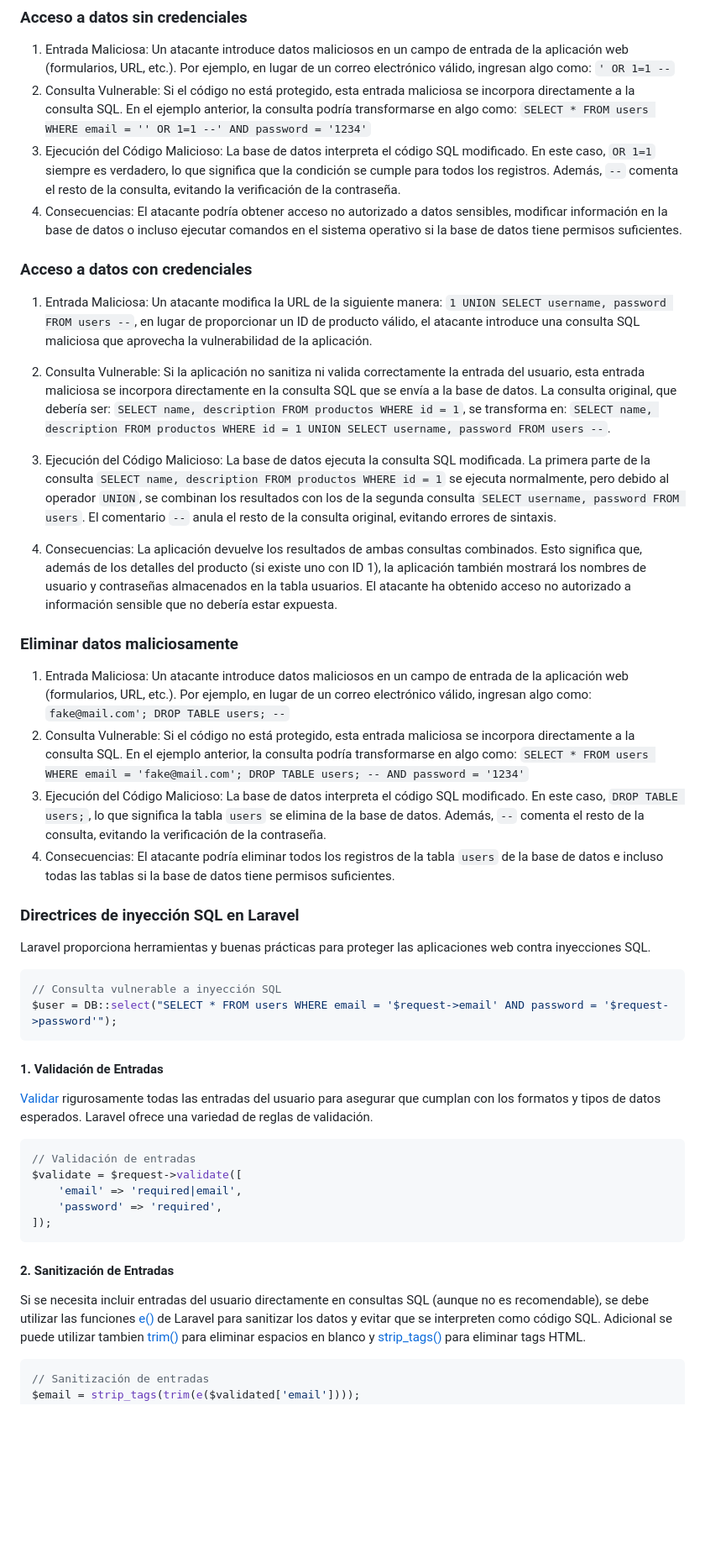
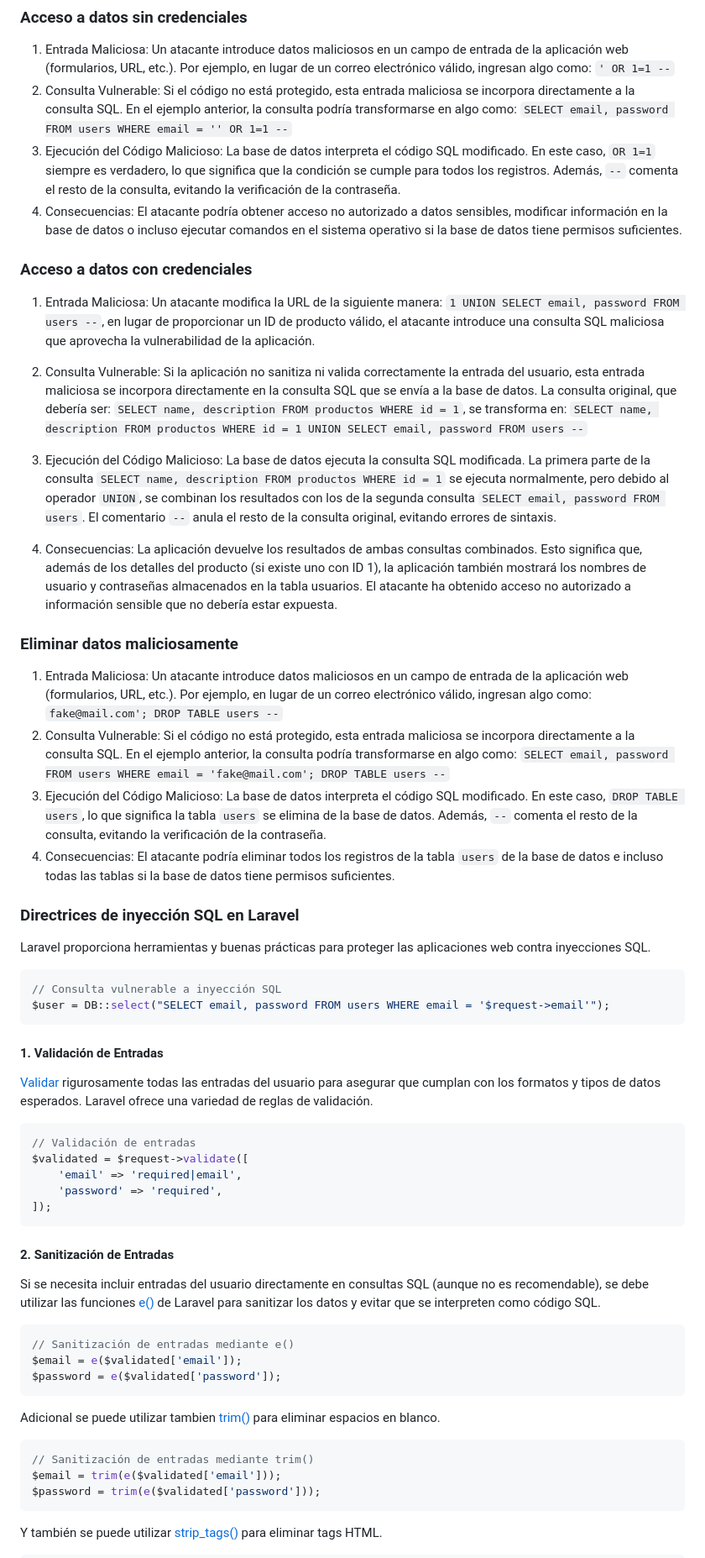
Before and after one commit to Laravel-ASAWL/inyeccion-sql, a Markdown page: README.md, the part around the change printed below. Shown: that part at 84% size. Drawn GitHub-style; blank space fills up the shorter version.

````diff
--- a/README.md
+++ b/README.md
@@ -7,25 +7,25 @@ La inyección SQL en Laravel es una vulnerabilidad de seguridad que ocurre cuand
 ### Acceso a datos sin credenciales
 
 1.	Entrada Maliciosa: Un atacante introduce datos maliciosos en un campo de entrada de la aplicación web (formularios, URL, etc.). Por ejemplo, en lugar de un correo electrónico válido, ingresan algo como: `' OR 1=1 --`
-2.	Consulta Vulnerable: Si el código no está protegido, esta entrada maliciosa se incorpora directamente a la consulta SQL. En el ejemplo anterior, la consulta podría transformarse en algo como: `SELECT * FROM users WHERE email = '' OR 1=1 --' AND password = '1234'`
+2.	Consulta Vulnerable: Si el código no está protegido, esta entrada maliciosa se incorpora directamente a la consulta SQL. En el ejemplo anterior, la consulta podría transformarse en algo como: `SELECT email, password FROM users WHERE email = '' OR 1=1 --`
 3.	Ejecución del Código Malicioso: La base de datos interpreta el código SQL modificado. En este caso, `OR 1=1` siempre es verdadero, lo que significa que la condición se cumple para todos los registros. Además, `--` comenta el resto de la consulta, evitando la verificación de la contraseña.
 4.	Consecuencias: El atacante podría obtener acceso no autorizado a datos sensibles, modificar información en la base de datos o incluso ejecutar comandos en el sistema operativo si la base de datos tiene permisos suficientes.
 
 ### Acceso a datos con credenciales
 
-1. Entrada Maliciosa: Un atacante modifica la URL de la siguiente manera: `1 UNION SELECT username, password FROM users --`, en lugar de proporcionar un ID de producto válido, el atacante introduce una consulta SQL maliciosa que aprovecha la vulnerabilidad de la aplicación.
+1. Entrada Maliciosa: Un atacante modifica la URL de la siguiente manera: `1 UNION SELECT email, password FROM users --`, en lugar de proporcionar un ID de producto válido, el atacante introduce una consulta SQL maliciosa que aprovecha la vulnerabilidad de la aplicación.
 
-2. Consulta Vulnerable: Si la aplicación no sanitiza ni valida correctamente la entrada del usuario, esta entrada maliciosa se incorpora directamente en la consulta SQL que se envía a la base de datos. La consulta original, que debería ser: `SELECT name, description FROM productos WHERE id = 1`, se transforma en: `SELECT name, description FROM productos WHERE id = 1 UNION SELECT username, password FROM users --`.
+2. Consulta Vulnerable: Si la aplicación no sanitiza ni valida correctamente la entrada del usuario, esta entrada maliciosa se incorpora directamente en la consulta SQL que se envía a la base de datos. La consulta original, que debería ser: `SELECT name, description FROM productos WHERE id = 1`, se transforma en: `SELECT name, description FROM productos WHERE id = 1 UNION SELECT email, password FROM users --`
 
-3. Ejecución del Código Malicioso: La base de datos ejecuta la consulta SQL modificada. La primera parte de la consulta `SELECT name, description FROM productos WHERE id = 1` se ejecuta normalmente, pero debido al operador `UNION`, se combinan los resultados con los de la segunda consulta `SELECT username, password FROM users`. El comentario `--` anula el resto de la consulta original, evitando errores de sintaxis.
+3. Ejecución del Código Malicioso: La base de datos ejecuta la consulta SQL modificada. La primera parte de la consulta `SELECT name, description FROM productos WHERE id = 1` se ejecuta normalmente, pero debido al operador `UNION`, se combinan los resultados con los de la segunda consulta `SELECT email, password FROM users`. El comentario `--` anula el resto de la consulta original, evitando errores de sintaxis.
 
 4. Consecuencias: La aplicación devuelve los resultados de ambas consultas combinados. Esto significa que, además de los detalles del producto (si existe uno con ID 1), la aplicación también mostrará los nombres de usuario y contraseñas almacenados en la tabla usuarios. El atacante ha obtenido acceso no autorizado a información sensible que no debería estar expuesta.
 
 ### Eliminar datos maliciosamente
 
-1.	Entrada Maliciosa: Un atacante introduce datos maliciosos en un campo de entrada de la aplicación web (formularios, URL, etc.). Por ejemplo, en lugar de un correo electrónico válido, ingresan algo como: `fake@mail.com'; DROP TABLE users; --`
-2.	Consulta Vulnerable: Si el código no está protegido, esta entrada maliciosa se incorpora directamente a la consulta SQL. En el ejemplo anterior, la consulta podría transformarse en algo como: `SELECT * FROM users WHERE email = 'fake@mail.com'; DROP TABLE users; -- AND password = '1234'`
-3.	Ejecución del Código Malicioso: La base de datos interpreta el código SQL modificado. En este caso, `DROP TABLE users;`, lo que significa la tabla `users` se elimina de la base de datos. Además, `--` comenta el resto de la consulta, evitando la verificación de la contraseña.
+1.	Entrada Maliciosa: Un atacante introduce datos maliciosos en un campo de entrada de la aplicación web (formularios, URL, etc.). Por ejemplo, en lugar de un correo electrónico válido, ingresan algo como: `fake@mail.com'; DROP TABLE users --`
+2.	Consulta Vulnerable: Si el código no está protegido, esta entrada maliciosa se incorpora directamente a la consulta SQL. En el ejemplo anterior, la consulta podría transformarse en algo como: `SELECT email, password FROM users WHERE email = 'fake@mail.com'; DROP TABLE users --`
+3.	Ejecución del Código Malicioso: La base de datos interpreta el código SQL modificado. En este caso, `DROP TABLE users`, lo que significa la tabla `users` se elimina de la base de datos. Además, `--` comenta el resto de la consulta, evitando la verificación de la contraseña.
 4.	Consecuencias: El atacante podría eliminar todos los registros de la tabla `users` de la base de datos e incluso todas las tablas si la base de datos tiene permisos suficientes.
 
 ###	Directrices de inyección SQL en Laravel
@@ -34,7 +34,7 @@ Laravel proporciona herramientas y buenas prácticas para proteger las aplicacio
 
 ```php
 // Consulta vulnerable a inyección SQL
-$user = DB::select("SELECT * FROM users WHERE email = '$request->email' AND password = '$request->password'");
+$user = DB::select("SELECT email, password FROM users WHERE email = '$request->email'");
 ```
 
 #### 1. Validación de Entradas
@@ -43,7 +43,7 @@ $user = DB::select("SELECT * FROM users WHERE email = '$request->email' AND pass
 
 ```php
 // Validación de entradas
-$validate = $request->validate([
+$validated = $request->validate([
     'email' => 'required|email',
     'password' => 'required',
 ]);
@@ -51,7 +51,21 @@ $validate = $request->validate([
 
 #### 2. Sanitización de Entradas
 
-Si se necesita incluir entradas del usuario directamente en consultas SQL (aunque no es recomendable), se debe utilizar las funciones [e()](https://laravel.com/docs/11.x/strings#method-e) de Laravel para sanitizar los datos  y evitar que se interpreten como código SQL. Adicional se puede utilizar tambien [trim()](https://laravel.com/docs/11.x/strings#method-fluent-str-trim) para eliminar espacios en blanco y [strip_tags()](https://www.php.net/manual/es/function.strip-tags.php) para eliminar tags HTML.
+Si se necesita incluir entradas del usuario directamente en consultas SQL (aunque no es recomendable), se debe utilizar las funciones [e()](https://laravel.com/docs/11.x/strings#method-e) de Laravel para sanitizar los datos  y evitar que se interpreten como código SQL.
 
 ```php
-// Sanitización de entradas
+// Sanitización de entradas mediante e()
+$email = e($validated['email']);
+$password = e($validated['password']);
+```
+
+Adicional se puede utilizar tambien [trim()](https://laravel.com/docs/11.x/strings#method-fluent-str-trim) para eliminar espacios en blanco.
+
+```php
+// Sanitización de entradas mediante trim()
+$email = trim(e($validated['email']));
+$password = trim(e($validated['password']));
+```
+
+Y también se puede utilizar [strip_tags()](https://www.php.net/manual/es/function.strip-tags.php) para eliminar tags HTML.
+
````
Also changed, not shown: other parts of README.md (+13 -5 lines).
